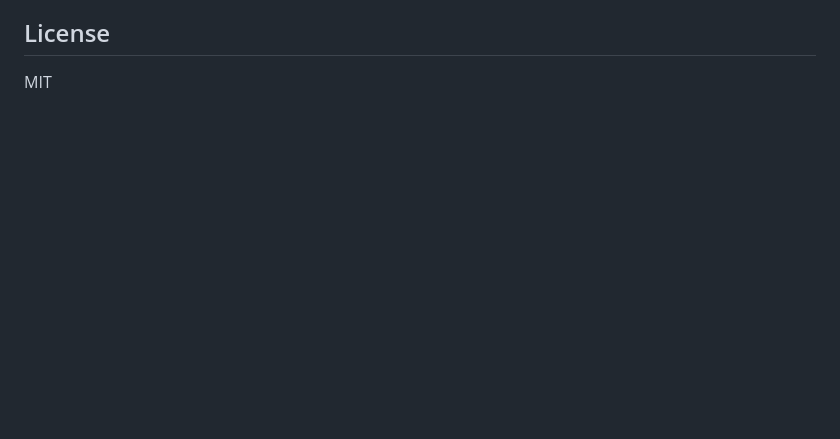
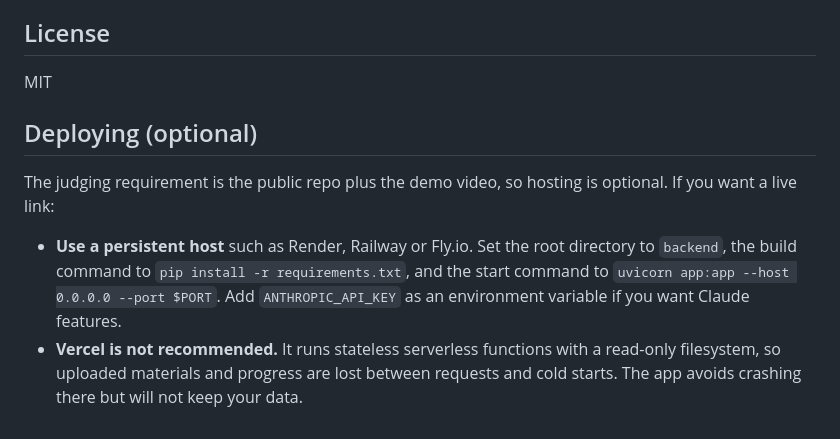
Before and after one commit to AADHYA-A/Marginalia-A-Study-Companion-That-Cites-Its-Sources, a Markdown page: Marginalia/README.md, the part around the change. GitHub-like rendering; blank space fills up the shorter version.

Commit message:
Add deployment section to README
Added optional deployment instructions for hosting the application.

```diff
--- a/Marginalia/README.md
+++ b/Marginalia/README.md
@@ -95,3 +95,10 @@ marginalia/
 ## License
 
 MIT
+
+## Deploying (optional)
+
+The judging requirement is the public repo plus the demo video, so hosting is optional. If you want a live link:
+
+- **Use a persistent host** such as Render, Railway or Fly.io. Set the root directory to `backend`, the build command to `pip install -r requirements.txt`, and the start command to `uvicorn app:app --host 0.0.0.0 --port $PORT`. Add `ANTHROPIC_API_KEY` as an environment variable if you want Claude features.
+- **Vercel is not recommended.** It runs stateless serverless functions with a read-only filesystem, so uploaded materials and progress are lost between requests and cold starts. The app avoids crashing there but will not keep your data.
```
